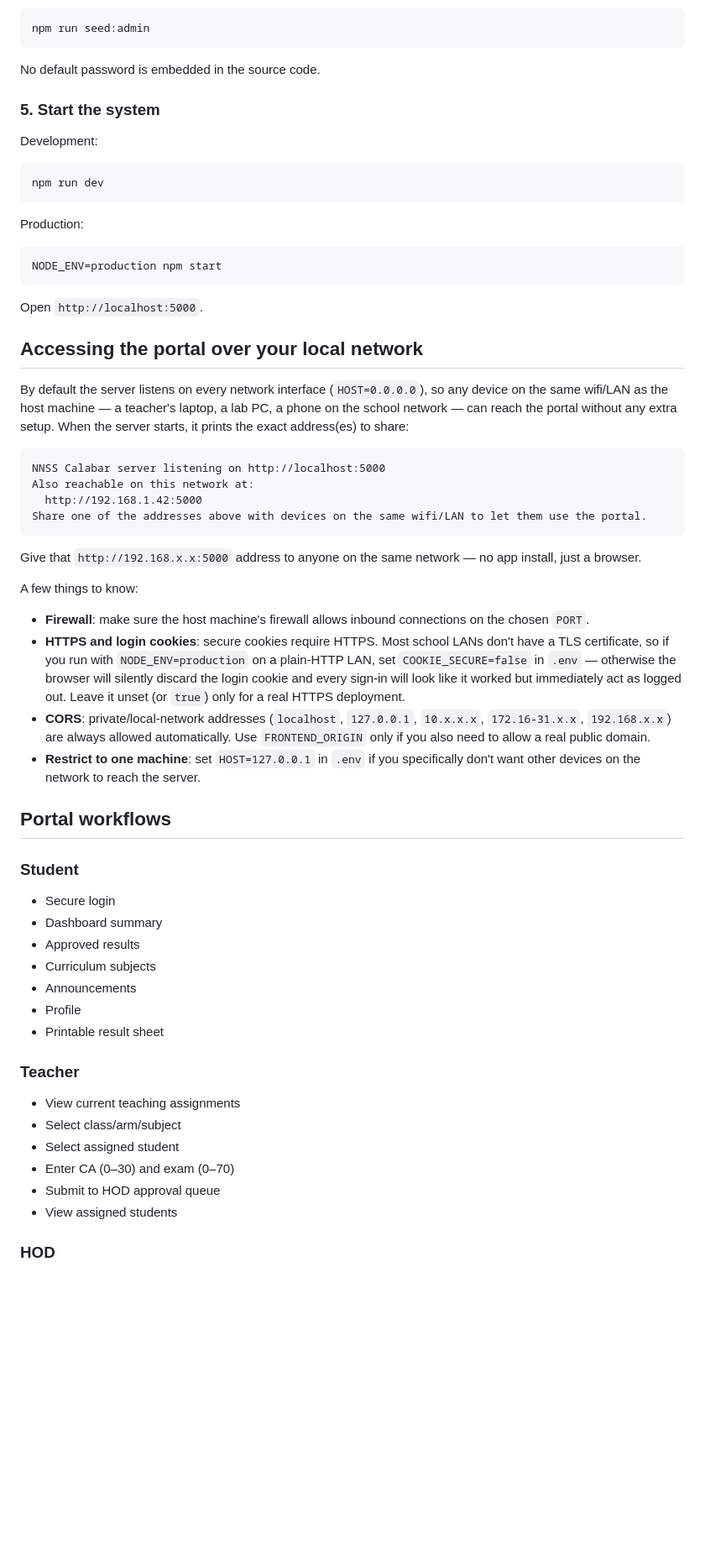
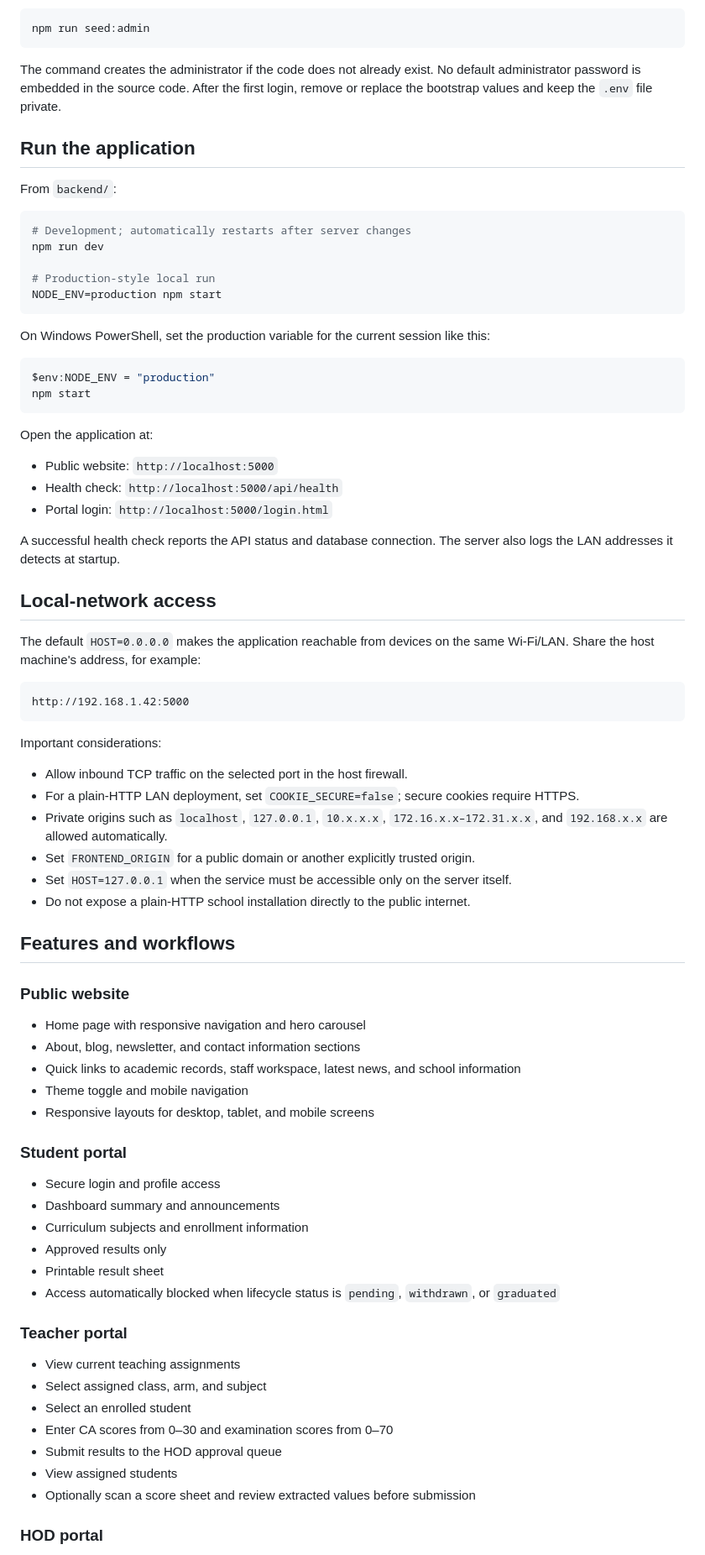
Before and after one commit to Techma2004/nnsscalabar, a Markdown page: README.md, the part around one of its changes. Shown at 84% size. Drawn GitHub-style; blank space fills up the shorter version.

Commit message:
docs: expand README with features and setup instructions

````diff
--- a/README.md
+++ b/README.md
@@ -93,64 +335,80 @@ Then run:
 npm run seed:admin
 ```
 
-No default password is embedded in the source code.
+The command creates the administrator if the code does not already exist. No default administrator password is embedded in the source code. After the first login, remove or replace the bootstrap values and keep the `.env` file private.
 
-### 5. Start the system
+## Run the application
 
-Development:
+From `backend/`:
 
 ```bash
+# Development; automatically restarts after server changes
 npm run dev
-```
 
-Production:
-
-```bash
+# Production-style local run
 NODE_ENV=production npm start
 ```
 
-Open `http://localhost:5000`.
+On Windows PowerShell, set the production variable for the current session like this:
 
-## Accessing the portal over your local network
+```powershell
+$env:NODE_ENV = "production"
+npm start
+```
 
-By default the server listens on every network interface (`HOST=0.0.0.0`), so any device on the same wifi/LAN as the host machine — a teacher's laptop, a lab PC, a phone on the school network — can reach the portal without any extra setup. When the server starts, it prints the exact address(es) to share:
+Open the application at:
+
+- Public website: `http://localhost:5000`
+- Health check: `http://localhost:5000/api/health`
+- Portal login: `http://localhost:5000/login.html`
+
+A successful health check reports the API status and database connection. The server also logs the LAN addresses it detects at startup.
+
+## Local-network access
+
+The default `HOST=0.0.0.0` makes the application reachable from devices on the same Wi-Fi/LAN. Share the host machine's address, for example:
 
 ```text
-NNSS Calabar server listening on http://localhost:5000
-Also reachable on this network at:
-  http://192.168.1.42:5000
-Share one of the addresses above with devices on the same wifi/LAN to let them use the portal.
+http://192.168.1.42:5000
 ```
 
-Give that `http://192.168.x.x:5000` address to anyone on the same network — no app install, just a browser.
+Important considerations:
 
-A few things to know:
+- Allow inbound TCP traffic on the selected port in the host firewall.
+- For a plain-HTTP LAN deployment, set `COOKIE_SECURE=false`; secure cookies require HTTPS.
+- Private origins such as `localhost`, `127.0.0.1`, `10.x.x.x`, `172.16.x.x–172.31.x.x`, and `192.168.x.x` are allowed automatically.
+- Set `FRONTEND_ORIGIN` for a public domain or another explicitly trusted origin.
+- Set `HOST=127.0.0.1` when the service must be accessible only on the server itself.
+- Do not expose a plain-HTTP school installation directly to the public internet.
 
-- **Firewall**: make sure the host machine's firewall allows inbound connections on the chosen `PORT`.
-- **HTTPS and login cookies**: secure cookies require HTTPS. Most school LANs don't have a TLS certificate, so if you run with `NODE_ENV=production` on a plain-HTTP LAN, set `COOKIE_SECURE=false` in `.env` — otherwise the browser will silently discard the login cookie and every sign-in will look like it worked but immediately act as logged out. Leave it unset (or `true`) only for a real HTTPS deployment.
-- **CORS**: private/local-network addresses (`localhost`, `127.0.0.1`, `10.x.x.x`, `172.16-31.x.x`, `192.168.x.x`) are always allowed automatically. Use `FRONTEND_ORIGIN` only if you also need to allow a real public domain.
-- **Restrict to one machine**: set `HOST=127.0.0.1` in `.env` if you specifically don't want other devices on the network to reach the server.
+## Features and workflows
 
-## Portal workflows
+### Public website
 
-### Student
+- Home page with responsive navigation and hero carousel
+- About, blog, newsletter, and contact information sections
+- Quick links to academic records, staff workspace, latest news, and school information
+- Theme toggle and mobile navigation
+- Responsive layouts for desktop, tablet, and mobile screens
 
-- Secure login
-- Dashboard summary
-- Approved results
-- Curriculum subjects
-- Announcements
-- Profile
+### Student portal
+
+- Secure login and profile access
+- Dashboard summary and announcements
+- Curriculum subjects and enrollment information
+- Approved results only
 - Printable result sheet
+- Access automatically blocked when lifecycle status is `pending`, `withdrawn`, or `graduated`
 
-### Teacher
+### Teacher portal
 
 - View current teaching assignments
-- Select class/arm/subject
-- Select assigned student
-- Enter CA (0–30) and exam (0–70)
-- Submit to HOD approval queue
+- Select assigned class, arm, and subject
+- Select an enrolled student
+- Enter CA scores from 0–30 and examination scores from 0–70
+- Submit results to the HOD approval queue
 - View assigned students
+- Optionally scan a score sheet and review extracted values before submission
 
-### HOD
+### HOD portal
 
````
Also changed, not shown: other parts of README.md (+421 -205 lines).
